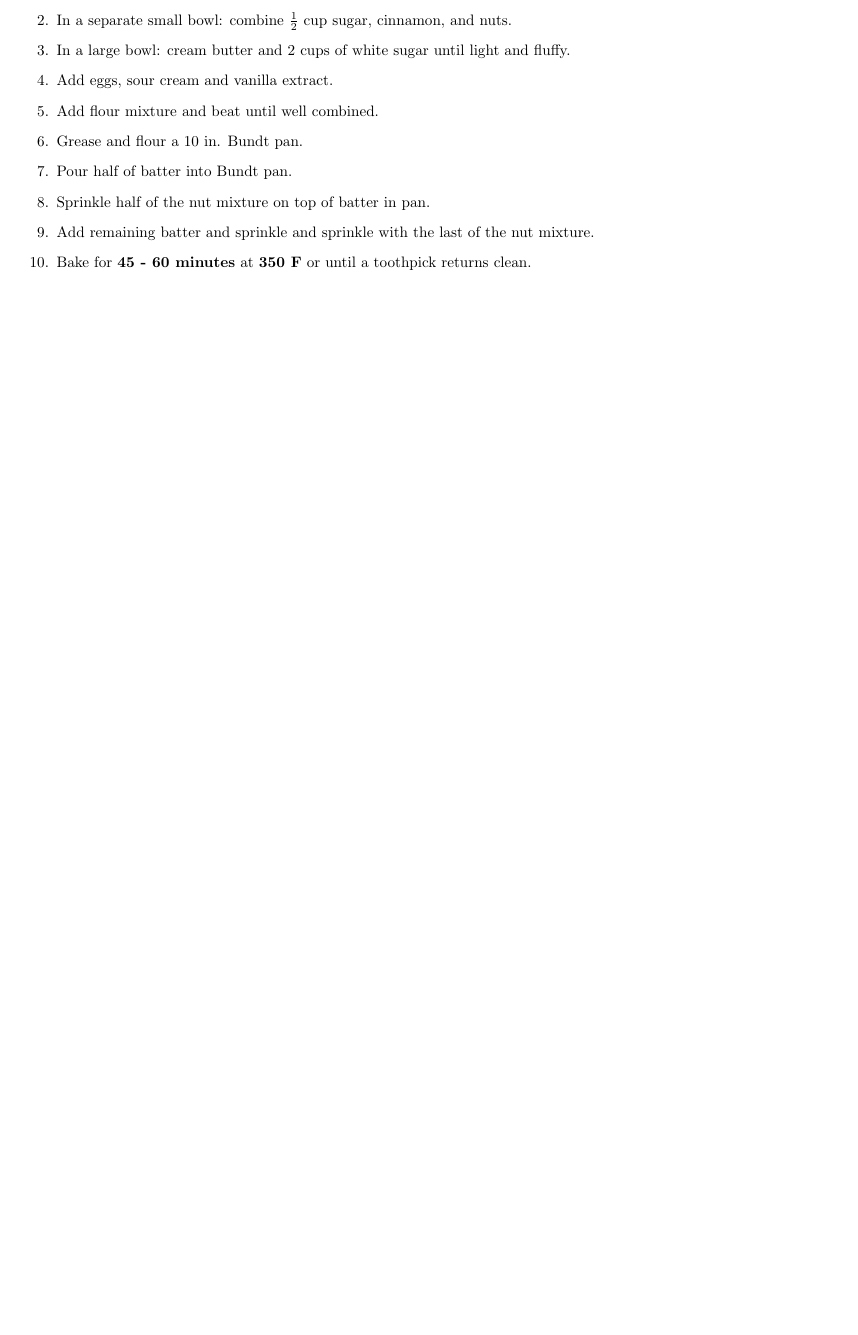
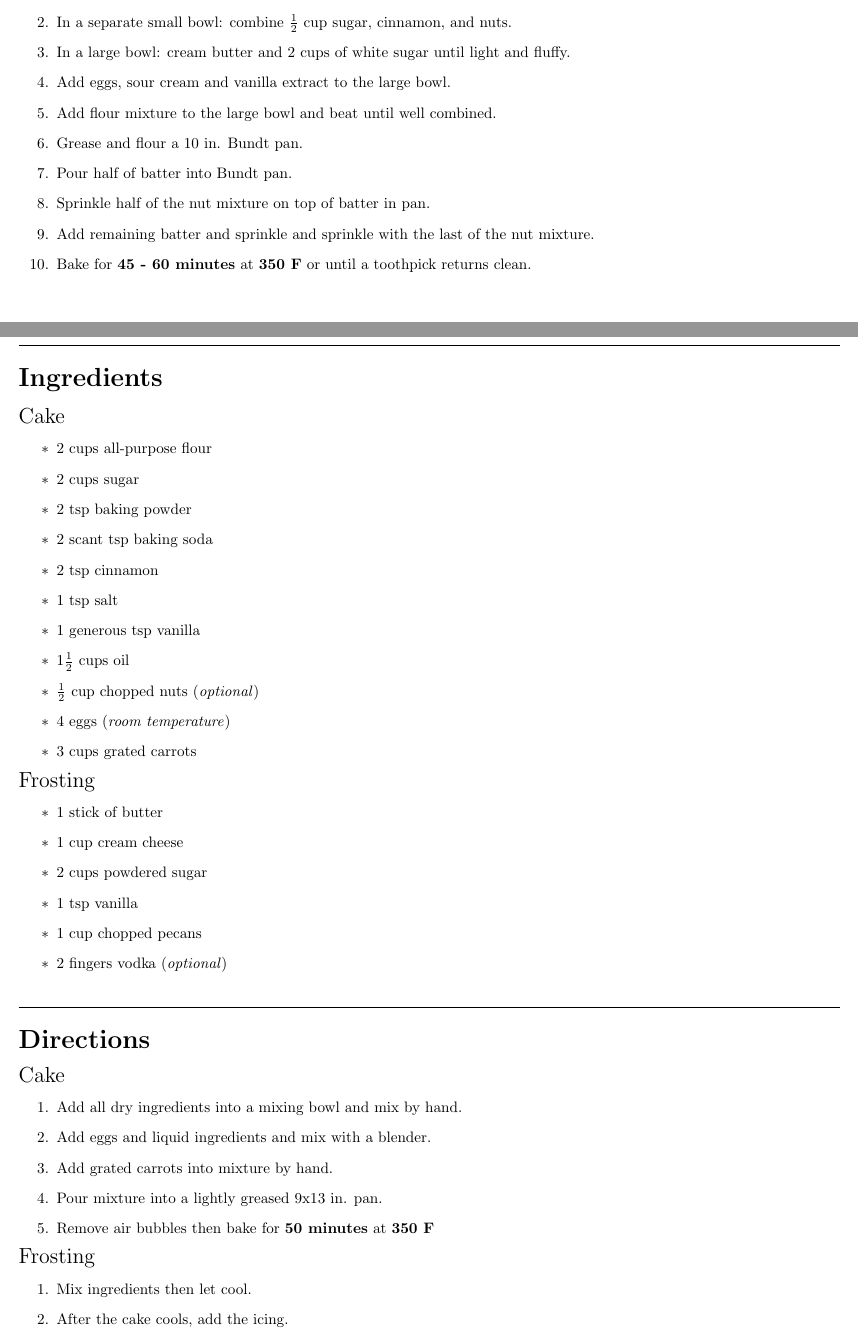
Before and after one commit to aeoranday/Oranday-Recipes, a LaTeX document (recipe.tex, which reads breads/banana_nut.tex, cakes/carrot.tex, cakes/coffee.tex): part of page 5 of 5 before the commit and two parts of pages 5 and 6 of 8 after it, the two joined at a grey line, cut so that both start at the same text, the shorter picture padded with empty space. The pictures show the PDF file recipe.pdf that the author committed with the source.

Commit message:
New recipes and changed ingredients from numbered lists to bulleted lists.

```diff
--- /dev/null
+++ b/breads/banana_nut.tex
@@ -0,0 +1,13 @@
+\noindent {\huge \textbf{Banana Nut Bread}} \hfill {\large \textbf{?? minutes}}
+
+% Ingredients
+\vspace{15pt} \hrule \vspace{15pt}
+\noindent {\LARGE \textbf{Ingredients}}
+\begin{itemize}
+	\item 2 cups all-purpose flour
+	\item 1 tsp salt
+	\item 2 tsp baking soda
+	\item 1 cup butter
+	\item 2 cups white sugar
+	\item 2 cups mashed, overripe bananas
+	\item 4 beaten eggs
@@ -0,0 +19 @@
+\noindent {\LARGE \textbf{Direction}}
--- /dev/null
+++ b/cakes/carrot.tex
@@ -0,0 +7,41 @@
+\noindent {\Large Cake}
+\begin{itemize}
+	\item 2 cups all-purpose flour
+	\item 2 cups sugar
+	\item 2 tsp baking powder
+	\item 2 scant tsp baking soda
+	\item 2 tsp cinnamon
+	\item 1 tsp salt
+	\item 1 generous tsp vanilla
+	\item 1$\frac{1}{2}$ cups oil
+	\item $\frac{1}{2}$ cup chopped nuts (\textit{optional})
+	\item 4 eggs (\textit{room temperature})
+	\item 3 cups grated carrots
+\end{itemize}
+\noindent {\Large Frosting}
+\begin{itemize}
+	\item 1 stick of butter
+	\item 1 cup cream cheese
+	\item 2 cups powdered sugar
+	\item 1 tsp vanilla
+	\item 1 cup chopped pecans
+	\item 2 fingers vodka (\textit{optional})
+\end{itemize}
+
+% Directions
+\vspace{15pt} \hrule \vspace{15pt}
+\noindent {\LARGE \textbf{Directions}} \vspace{10pt}
+\\
+\noindent {\Large Cake}
+\begin{enumerate}
+	\item Add all dry ingredients into a mixing bowl and mix by hand.
+	\item Add eggs and liquid ingredients and mix with a blender.
+	\item Add grated carrots into mixture by hand.
+	\item Pour mixture into a lightly greased 9x13 in. pan.
+	\item Remove air bubbles then bake for \textbf{50 minutes} at \textbf{350 F}
+\end{enumerate}
+\noindent {\Large Frosting}
+\begin{enumerate}
+	\item Mix ingredients then let cool.
+	\item After the cake cools, add the icing.
+\end{enumerate}
--- a/cakes/coffee.tex
+++ b/cakes/coffee.tex
@@ -5,5 +4,6 @@
+\vspace{15pt} \hrule \vspace{15pt}
 \noindent {\LARGE \textbf{Ingredients}}
-\begin{enumerate}
+\begin{itemize}
 	\item 4 cups all-purpose flour
 	\item 2 tsp baking powder
 	\item 2 tsp baking soda
@@ -11,17 +11,19 @@
 	\item 2 tsp ground cinnamon
 	\item 1 cup chopped walnuts
-\end{enumerate}
+	\item 4 eggs
+	\item 2 tsp vanilla extract
+	\item 2 cups sour cream
+\end{itemize}
 
-\vspace{15pt}
-\hrule
-\vspace{15pt}
+% Directions
+\vspace{15pt} \hrule \vspace{15pt}
 \noindent {\LARGE \textbf{Directions}}
 \begin{enumerate}
 	\item In a medium bowl: mix the flour, baking powder, and baking soda together.
 	\item In a separate small bowl: combine $\frac{1}{2}$ cup sugar, cinnamon, and nuts.
 	\item In a large bowl: cream butter and 2 cups of white sugar until light and fluffy.
-	\item Add eggs, sour cream and vanilla extract.
-	\item Add flour mixture and beat until well combined.
+	\item Add eggs, sour cream and vanilla extract to the large bowl.
+	\item Add flour mixture to the large bowl and beat until well combined.
 	\item Grease and flour a 10 in. Bundt pan.
 	\item Pour half of batter into Bundt pan.
 	\item Sprinkle half of the nut mixture on top of batter in pan.
```
Also changed, not shown: breads/corn.tex (added, +31 -0 lines), cookies/chocolate_chip.tex (+8 -8 lines), cookies/oatmeal.tex (+8 -8 lines), recipe.tex (+17 -1 lines), recipe.pdf, breads/banana_nut.tex (17 more changed lines), cakes/carrot.tex (6 more changed lines), cakes/coffee.tex (7 more changed lines).
